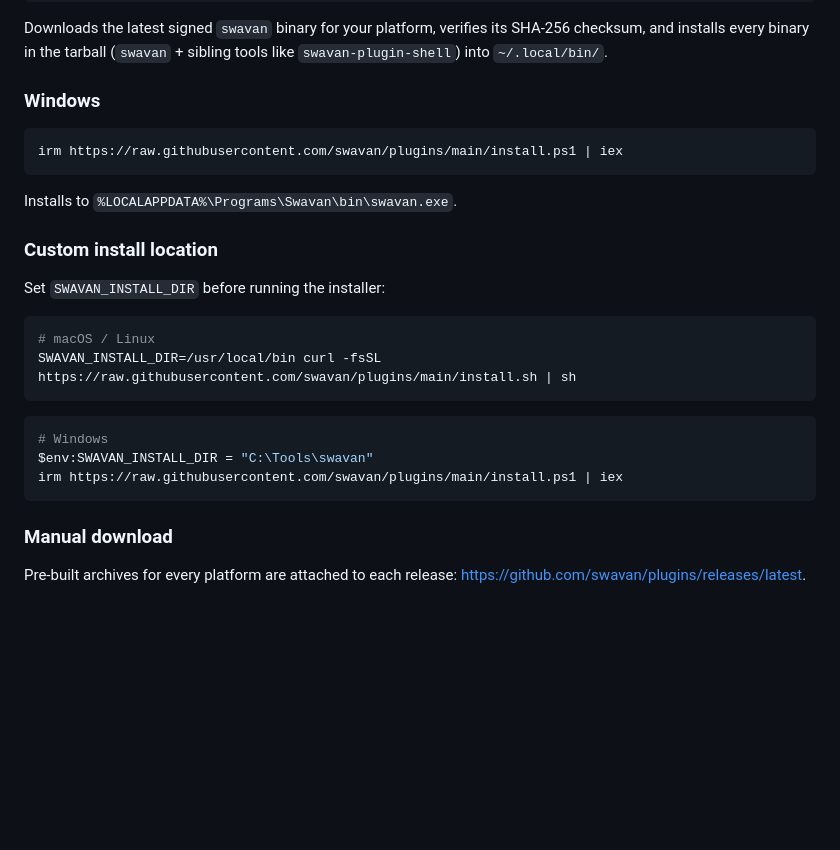
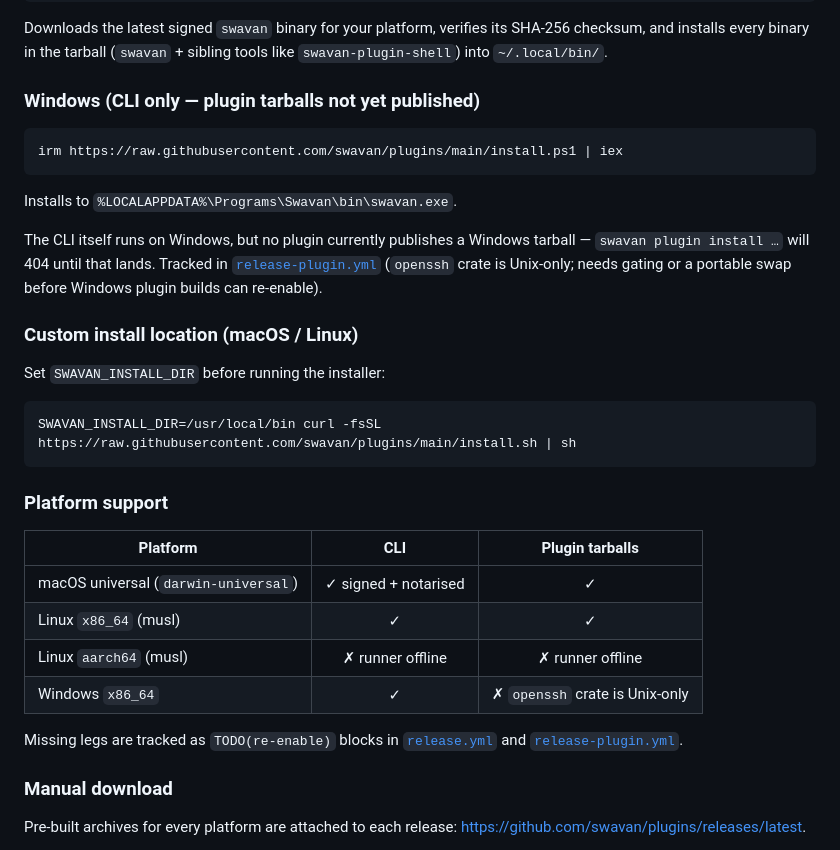
Before and after one commit to swavan/plugins, a Markdown page: README.md, the part around the change. GitHub-like rendering; blank space fills up the shorter version.

Commit message:
docs(readme): caveat Windows install + add platform-support matrix
Earlier draft promoted Windows + linux/aarch64 as fully supported.
In reality:
- macOS universal, Linux x86_64, Windows x86_64 → CLI ships
- macOS universal, Linux x86_64 only → plugin tarballs ship
- Linux aarch64 → nothing ships (self-hosted runner offline)
- Windows → CLI only; plugin builds blocked on the openssh crate
  being Unix-only

Add an explicit "Platform support" matrix so users know what works,
mark the Windows section as CLI-only with a 404 caveat, and drop the
PowerShell `SWAVAN_INSTALL_DIR` snippet (incorrect form per review).

Co-Authored-By: Claude Opus 4.7 <noreply@anthropic.com>

````diff
--- a/README.md
+++ b/README.md
@@ -20,7 +20,7 @@ curl -fsSL https://raw.githubusercontent.com/swavan/plugins/main/install.sh | sh
 
 Downloads the latest signed `swavan` binary for your platform, verifies its SHA-256 checksum, and installs every binary in the tarball (`swavan` + sibling tools like `swavan-plugin-shell`) into `~/.local/bin/`.
 
-### Windows
+### Windows (CLI only — plugin tarballs not yet published)
 
 ```powershell
 irm https://raw.githubusercontent.com/swavan/plugins/main/install.ps1 | iex
@@ -28,20 +28,26 @@ irm https://raw.githubusercontent.com/swavan/plugins/main/install.ps1 | iex
 
 Installs to `%LOCALAPPDATA%\Programs\Swavan\bin\swavan.exe`.
 
-### Custom install location
+The CLI itself runs on Windows, but no plugin currently publishes a Windows tarball — `swavan plugin install …` will 404 until that lands. Tracked in [`release-plugin.yml`](https://github.com/swavan/cli/blob/main/.github/workflows/release-plugin.yml) (`openssh` crate is Unix-only; needs gating or a portable swap before Windows plugin builds can re-enable).
+
+### Custom install location (macOS / Linux)
 
 Set `SWAVAN_INSTALL_DIR` before running the installer:
 
 ```sh
-# macOS / Linux
 SWAVAN_INSTALL_DIR=/usr/local/bin curl -fsSL https://raw.githubusercontent.com/swavan/plugins/main/install.sh | sh
 ```
 
-```powershell
-# Windows
-$env:SWAVAN_INSTALL_DIR = "C:\Tools\swavan"
-irm https://raw.githubusercontent.com/swavan/plugins/main/install.ps1 | iex
-```
+### Platform support
+
+| Platform | CLI | Plugin tarballs |
+|---|:-:|:-:|
+| macOS universal (`darwin-universal`) | ✓ signed + notarised | ✓ |
+| Linux `x86_64` (musl) | ✓ | ✓ |
+| Linux `aarch64` (musl) | ✗ runner offline | ✗ runner offline |
+| Windows `x86_64` | ✓ | ✗ `openssh` crate is Unix-only |
+
+Missing legs are tracked as `TODO(re-enable)` blocks in [`release.yml`](https://github.com/swavan/cli/blob/main/.github/workflows/release.yml) and [`release-plugin.yml`](https://github.com/swavan/cli/blob/main/.github/workflows/release-plugin.yml).
 
 ### Manual download
 
````
